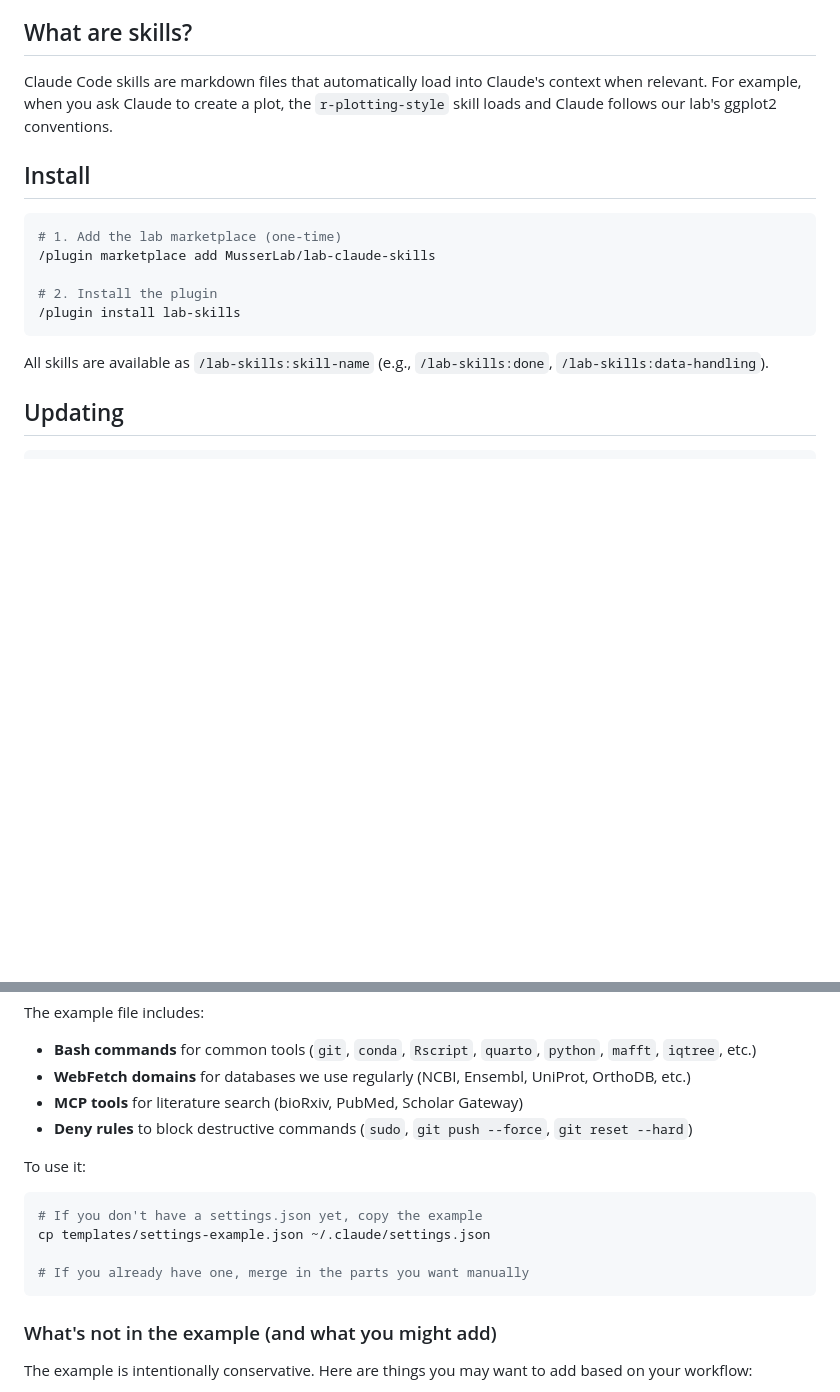
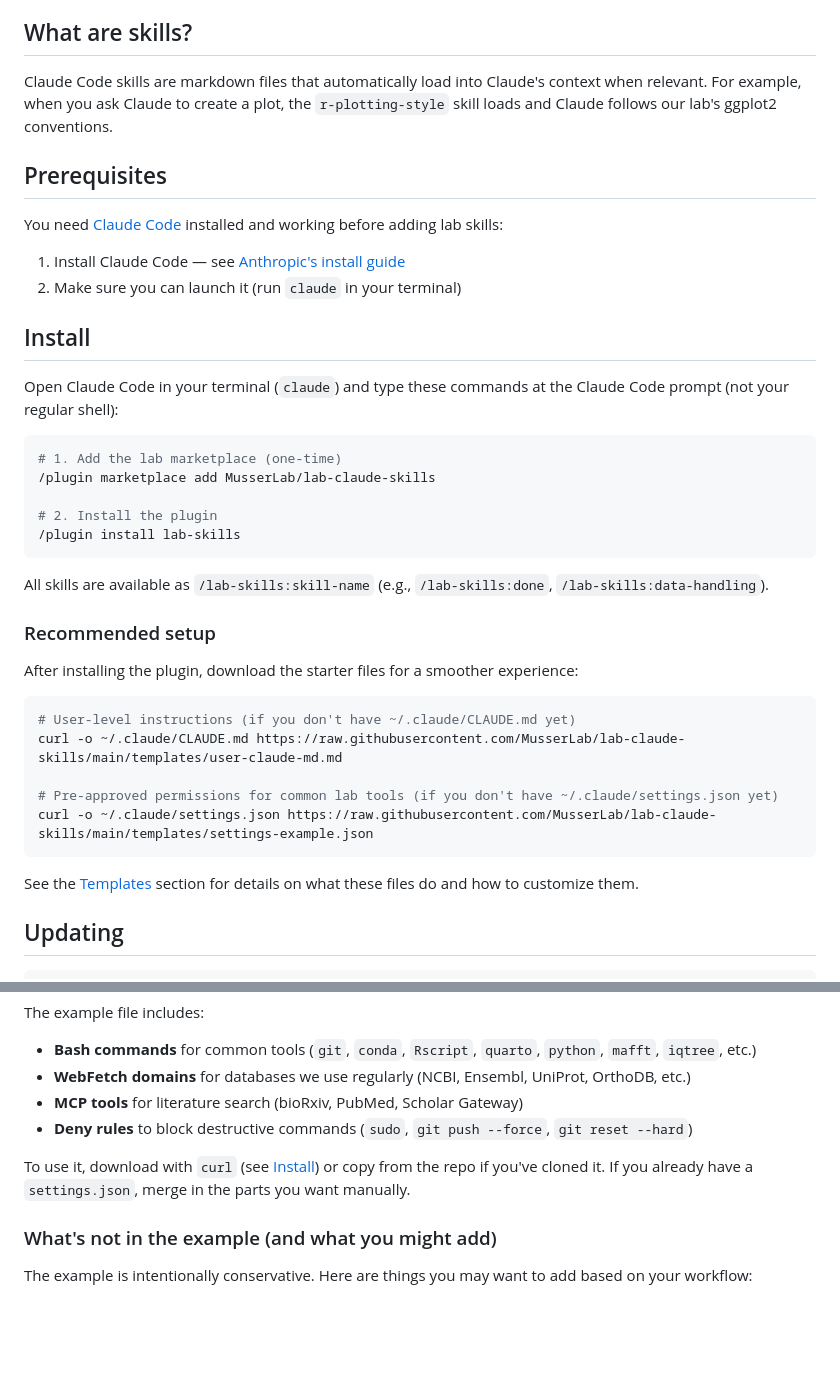
Before and after one commit to MusserLab/lab-claude-skills, a Markdown page: README.md, 2 parts joined by grey strips. GitHub-like rendering; blank space fills up the shorter version.

Commit message:
Improve README install instructions for new users
Add prerequisites section, clarify that /plugin commands go in Claude Code
prompt, add curl-based template download as recommended setup, and remove
redundant cp command from Templates section.

Co-Authored-By: Claude Opus 4.6 <noreply@anthropic.com>

````diff
--- a/README.md
+++ b/README.md
@@ -6,7 +6,16 @@ Shared [Claude Code](https://docs.anthropic.com/en/docs/claude-code) skills and
 
 Claude Code skills are markdown files that automatically load into Claude's context when relevant. For example, when you ask Claude to create a plot, the `r-plotting-style` skill loads and Claude follows our lab's ggplot2 conventions.
 
+## Prerequisites
+
+You need [Claude Code](https://docs.anthropic.com/en/docs/claude-code) installed and working before adding lab skills:
+
+1. Install Claude Code — see [Anthropic's install guide](https://docs.anthropic.com/en/docs/claude-code/overview)
+2. Make sure you can launch it (run `claude` in your terminal)
+
 ## Install
+
+Open Claude Code in your terminal (`claude`) and type these commands at the Claude Code prompt (not your regular shell):
 
 ```bash
 # 1. Add the lab marketplace (one-time)
@@ -17,6 +26,20 @@ Claude Code skills are markdown files that automatically load into Claude's cont
 ```
 
 All skills are available as `/lab-skills:skill-name` (e.g., `/lab-skills:done`, `/lab-skills:data-handling`).
+
+### Recommended setup
+
+After installing the plugin, download the starter files for a smoother experience:
+
+```bash
+# User-level instructions (if you don't have ~/.claude/CLAUDE.md yet)
+curl -o ~/.claude/CLAUDE.md https://raw.githubusercontent.com/MusserLab/lab-claude-skills/main/templates/user-claude-md.md
+
+# Pre-approved permissions for common lab tools (if you don't have ~/.claude/settings.json yet)
+curl -o ~/.claude/settings.json https://raw.githubusercontent.com/MusserLab/lab-claude-skills/main/templates/settings-example.json
+```
+
+See the [Templates](#templates) section for details on what these files do and how to customize them.
 
 ## Updating
 
@@ -66,14 +89,7 @@ The example file includes:
 - **MCP tools** for literature search (bioRxiv, PubMed, Scholar Gateway)
 - **Deny rules** to block destructive commands (`sudo`, `git push --force`, `git reset --hard`)
 
-To use it:
-
-```bash
-# If you don't have a settings.json yet, copy the example
-cp templates/settings-example.json ~/.claude/settings.json
-
-# If you already have one, merge in the parts you want manually
-```
+To use it, download with `curl` (see [Install](#install)) or copy from the repo if you've cloned it. If you already have a `settings.json`, merge in the parts you want manually.
 
 ### What's not in the example (and what you might add)
 
````
